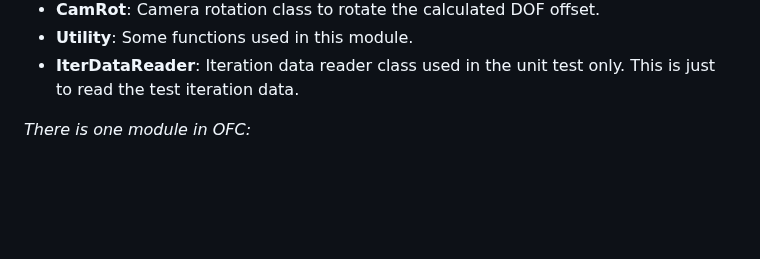
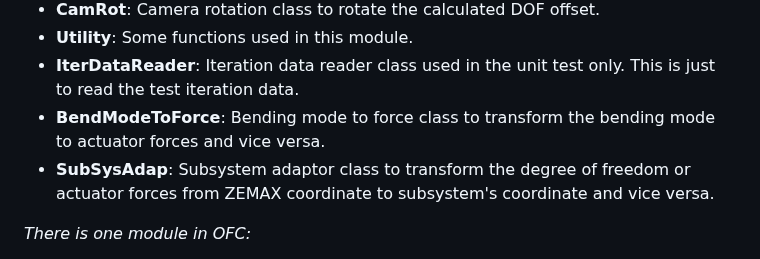
Before and after one commit to lsst-ts/ts_ofc, a Markdown page: doc/Content.md, the part around one of its changes. Rendered like a GitHub page; blank space fills up the shorter version.

Commit message:
Document the classes of SubSysAdap and BendModeToForce.

```diff
--- a/doc/Content.md
+++ b/doc/Content.md
@@ -15,6 +15,8 @@
 - **CamRot**: Camera rotation class to rotate the calculated DOF offset.
 - **Utility**: Some functions used in this module.
 - **IterDataReader**: Iteration data reader class used in the unit test only. This is just to read the test iteration data.
+- **BendModeToForce**: Bending mode to force class to transform the bending mode to actuator forces and vice versa.
+- **SubSysAdap**: Subsystem adaptor class to transform the degree of freedom or actuator forces from ZEMAX coordinate to subsystem's coordinate and vice versa.
 
 *There is one module in OFC:*
 
```
Also changed, not shown: other parts of doc/Content.md (+1 -1 lines), doc/VersionHistory.md (+3 -0 lines), doc/ofcClassDiag.png (added), doc/ofcPythonClassDiag.png (deleted).
